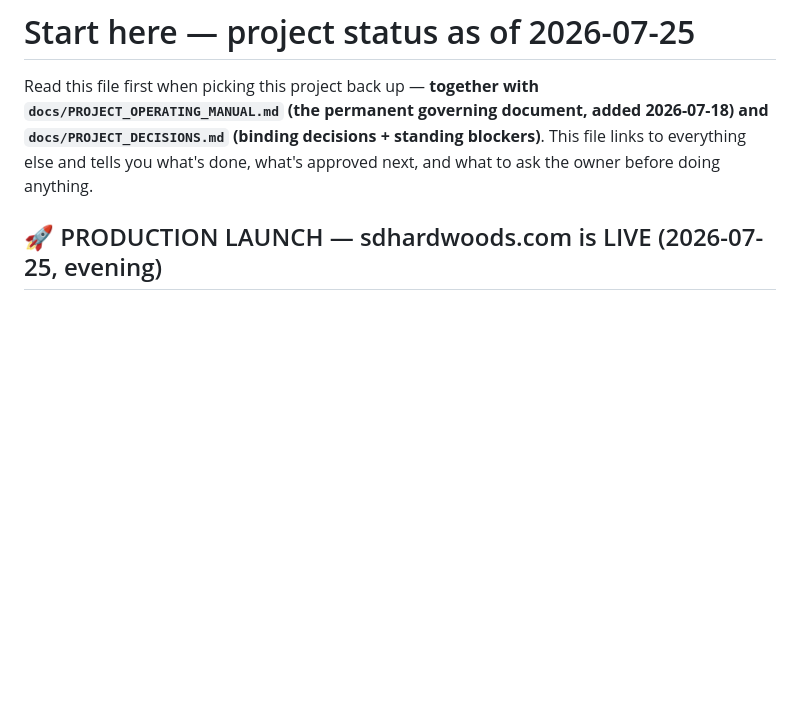
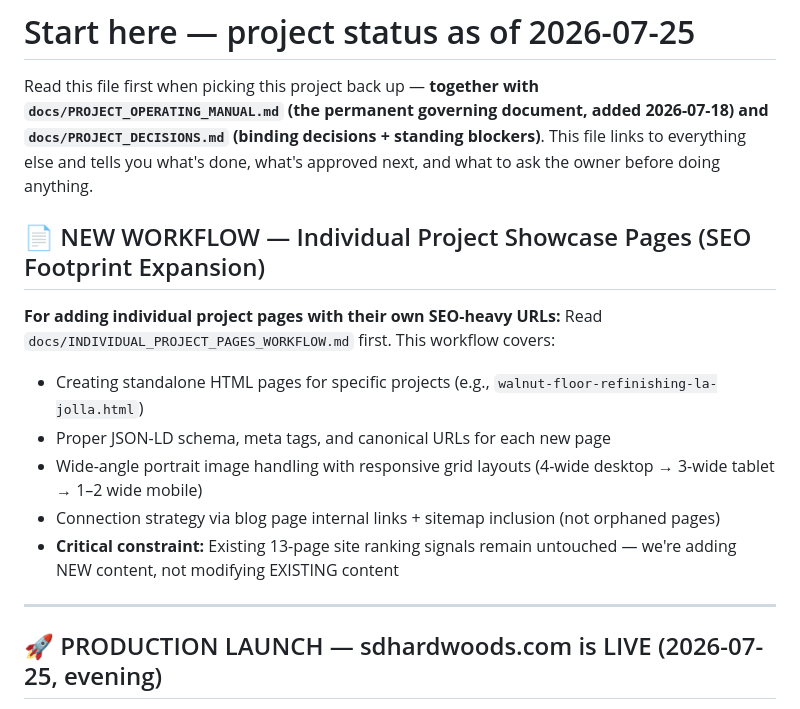
Before and after one commit to oakflooring74-hub/sd-hardwoods, a Markdown page: docs/NEXT_SESSION.md, the part around the change. Rendered like a GitHub page; blank space fills up the shorter version.

```diff
--- a/docs/NEXT_SESSION.md
+++ b/docs/NEXT_SESSION.md
@@ -1,6 +1,17 @@
 # Start here — project status as of 2026-07-25
 
 Read this file first when picking this project back up — **together with `docs/PROJECT_OPERATING_MANUAL.md` (the permanent governing document, added 2026-07-18) and `docs/PROJECT_DECISIONS.md` (binding decisions + standing blockers)**. This file links to everything else and tells you what's done, what's approved next, and what to ask the owner before doing anything.
+
+## 📄 NEW WORKFLOW — Individual Project Showcase Pages (SEO Footprint Expansion)
+
+**For adding individual project pages with their own SEO-heavy URLs:** Read `docs/INDIVIDUAL_PROJECT_PAGES_WORKFLOW.md` first. This workflow covers:
+- Creating standalone HTML pages for specific projects (e.g., `walnut-floor-refinishing-la-jolla.html`)
+- Proper JSON-LD schema, meta tags, and canonical URLs for each new page
+- Wide-angle portrait image handling with responsive grid layouts (4-wide desktop → 3-wide tablet → 1–2 wide mobile)
+- Connection strategy via blog page internal links + sitemap inclusion (not orphaned pages)
+- **Critical constraint:** Existing 13-page site ranking signals remain untouched — we're adding NEW content, not modifying EXISTING content
+
+---
 
 ## 🚀 PRODUCTION LAUNCH — sdhardwoods.com is LIVE (2026-07-25, evening)
 
```
Also changed, not shown: docs/INDIVIDUAL_PROJECT_PAGES_WORKFLOW.md (added, +296 -0 lines).
